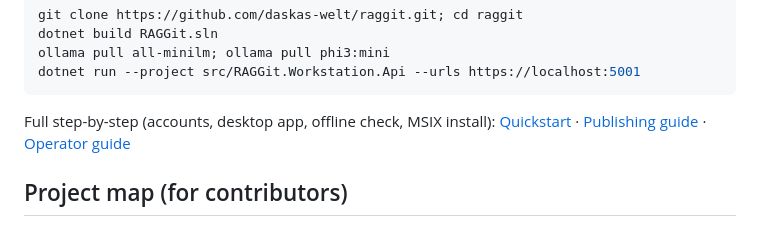
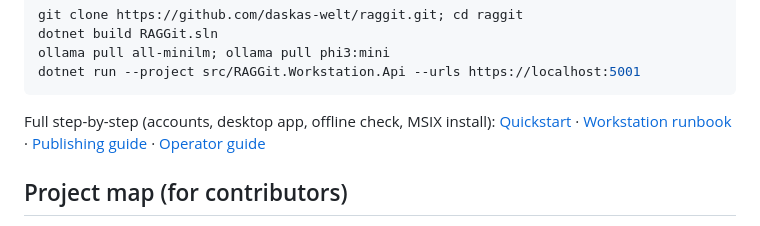
Before and after one commit to daskas-welt/raggit, a Markdown page: README.md, the part around the change. Rendered like a GitHub page.

Commit message:
docs(readme): link workstation runbook

```diff
--- a/README.md
+++ b/README.md
@@ -63,6 +63,7 @@ dotnet run --project src/RAGGit.Workstation.Api --urls https://localhost:5001
 
 Full step-by-step (accounts, desktop app, offline check, MSIX install):
 [Quickstart](specs/001-offline-mode/quickstart.md) ·
+[Workstation runbook](docs/workstation.md) ·
 [Publishing guide](docs/publish.md) ·
 [Operator guide](docs/operator-cli.md)
 
```
